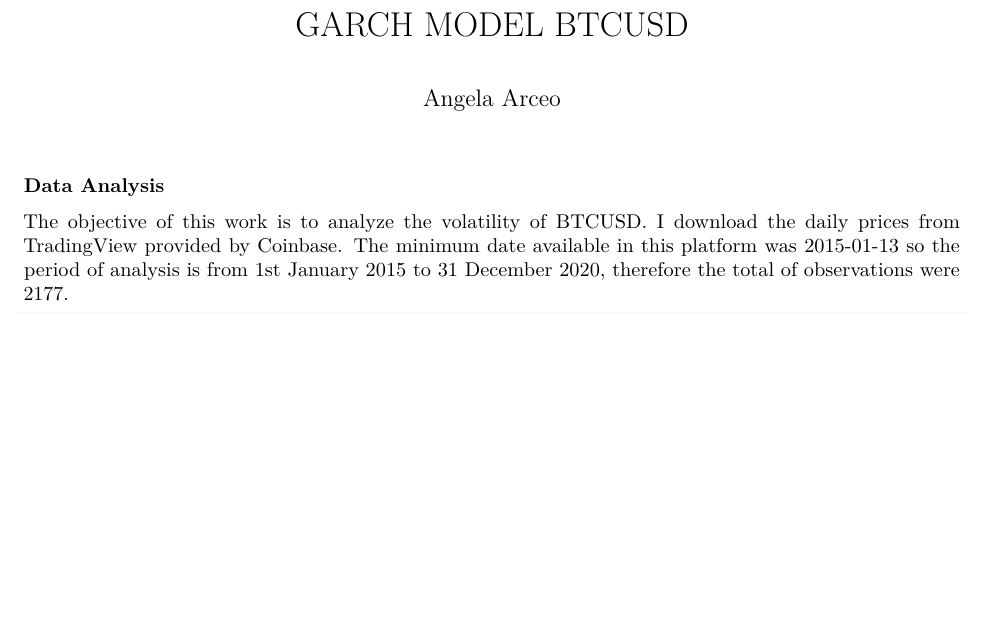
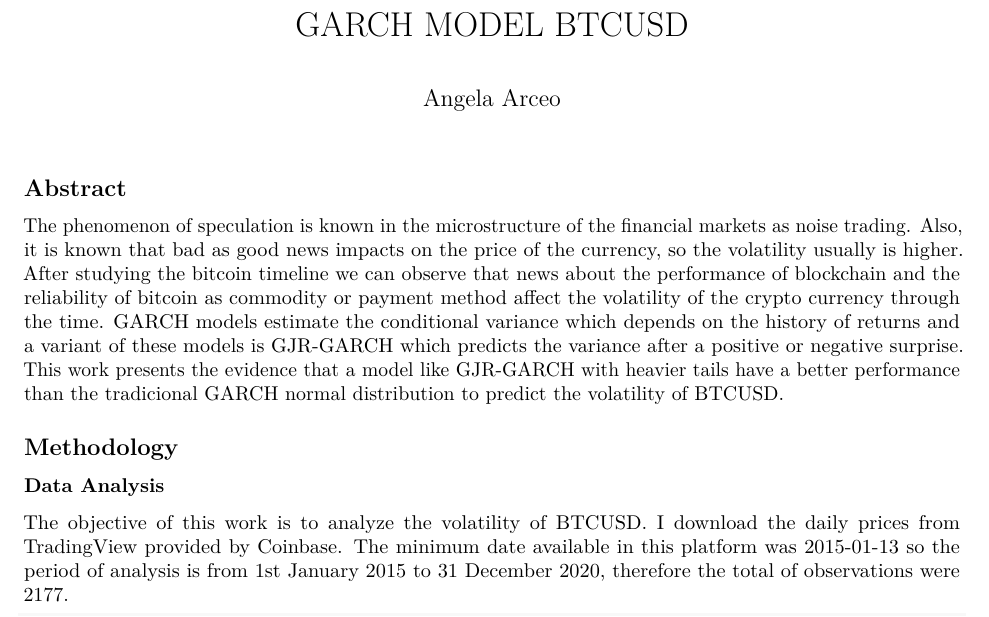
Before and after one commit to AngelaPaolaAe/btc_usd, an R Markdown document (garch_model_btcusd.Rmd): part of page 1 of 6 before the commit and part of page 1 of 7 after it, cut so that both start at the same text, the shorter picture padded with empty space. Rendered offline with R 4.5, knitr and Pandoc, then LaTeX, with nearby package versions; the code chunks are not run, so their results and figures are left out.

Commit message:
abstract added

````diff
--- a/garch_model_btcusd.Rmd
+++ b/garch_model_btcusd.Rmd
@@ -9,6 +9,13 @@ knitr::opts_chunk$set(echo = TRUE)
 source('libraries.R')
 #Note that the `echo = FALSE` parameter was added to the code chunk to prevent printing of the R code that generated the plot.
 ```
+
+
+## Abstract
+
+The phenomenon of speculation is known in the microstructure of the financial markets as noise trading. Also, it is known that bad as good news impacts on the price of the currency, so the volatility usually is higher. After studying the bitcoin timeline we can observe that news about the performance of blockchain and the reliability of bitcoin as commodity or payment method affect the volatility of the crypto currency through the time. GARCH models estimate the conditional variance which depends on the history of returns and a variant of these models is GJR-GARCH which predicts the variance after a positive or negative surprise. This work presents the evidence that a model like GJR-GARCH with heavier tails have a better performance than the tradicional GARCH normal distribution to predict the volatility of BTCUSD.
+
+## Methodology
 
 ### Data Analysis
 
````
